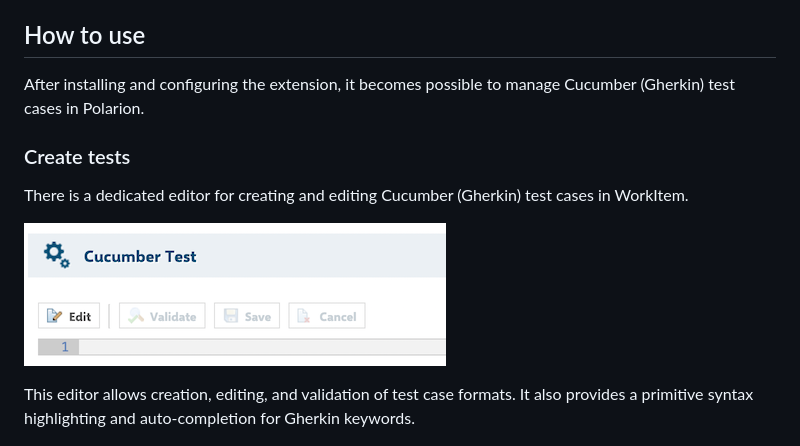
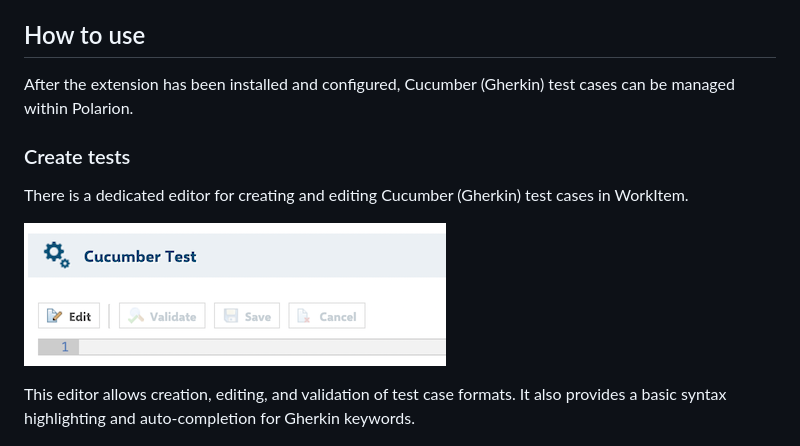
Before and after one commit to SchweizerischeBundesbahnen/ch.sbb.polarion.extension.cucumber, a Markdown page: USER_GUIDE.md, the part around the change. Rendered like a GitHub page.

```diff
--- a/USER_GUIDE.md
+++ b/USER_GUIDE.md
@@ -22,7 +22,7 @@ The extension allows teams to:
 
 ## How to use
 
-After installing and configuring the extension, it becomes possible to manage Cucumber (Gherkin) test cases in Polarion.
+After the extension has been installed and configured, Cucumber (Gherkin) test cases can be managed within Polarion.
 
 ### Create tests
 
@@ -31,7 +31,7 @@ There is a dedicated editor for creating and editing Cucumber (Gherkin) test cas
 ![Component UI](docs/user_guide/img/component_ui.png)
 
 This editor allows creation, editing, and validation of test case formats.
-It also provides a primitive syntax highlighting and auto-completion for Gherkin keywords.
+It also provides a basic syntax highlighting and auto-completion for Gherkin keywords.
 
 ![Scenario Example](docs/user_guide/img/scenario_example.png)
 
```
